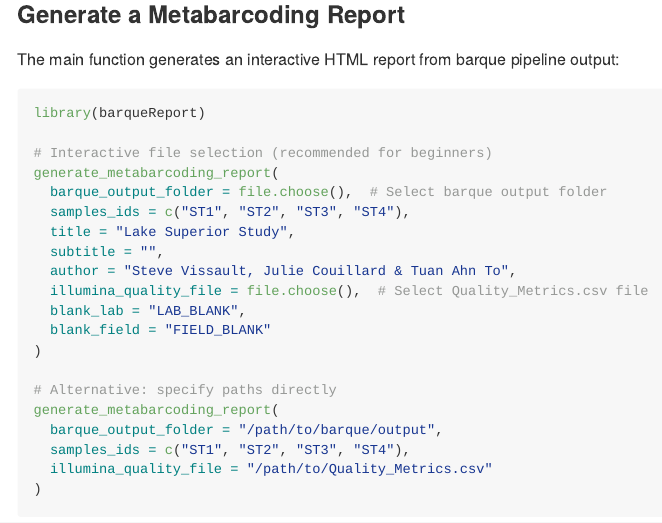
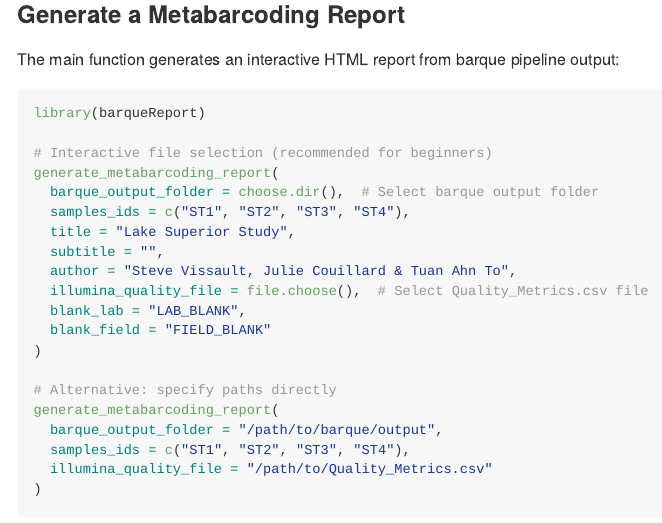
Before and after one commit to taq-community/barqueReport, an R Markdown document (README.Rmd): the page in a window 1100 px wide, from 450 px down. The pictures show the output file README.md that the author committed with the source, drawn offline in the style of GitHub; badge pictures from the web are left out.

Commit message:
Fix typo in README

```diff
--- a/README.Rmd
+++ b/README.Rmd
@@ -43,7 +43,7 @@ library(barqueReport)
 
 # Interactive file selection (recommended for beginners)
 generate_metabarcoding_report(
-  barque_output_folder = file.choose(),  # Select barque output folder
+  barque_output_folder = choose.dir(),  # Select barque output folder
   samples_ids = c("ST1", "ST2", "ST3", "ST4"),
   title = "Lake Superior Study",
   subtitle = "",
```
Also changed, not shown: README.md.
